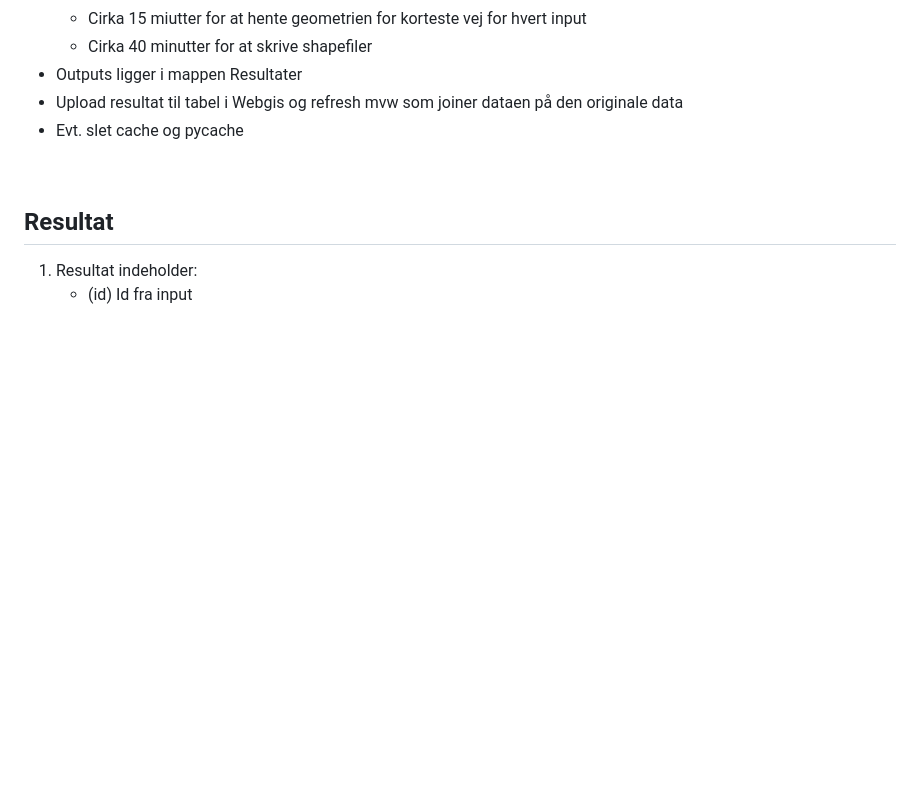
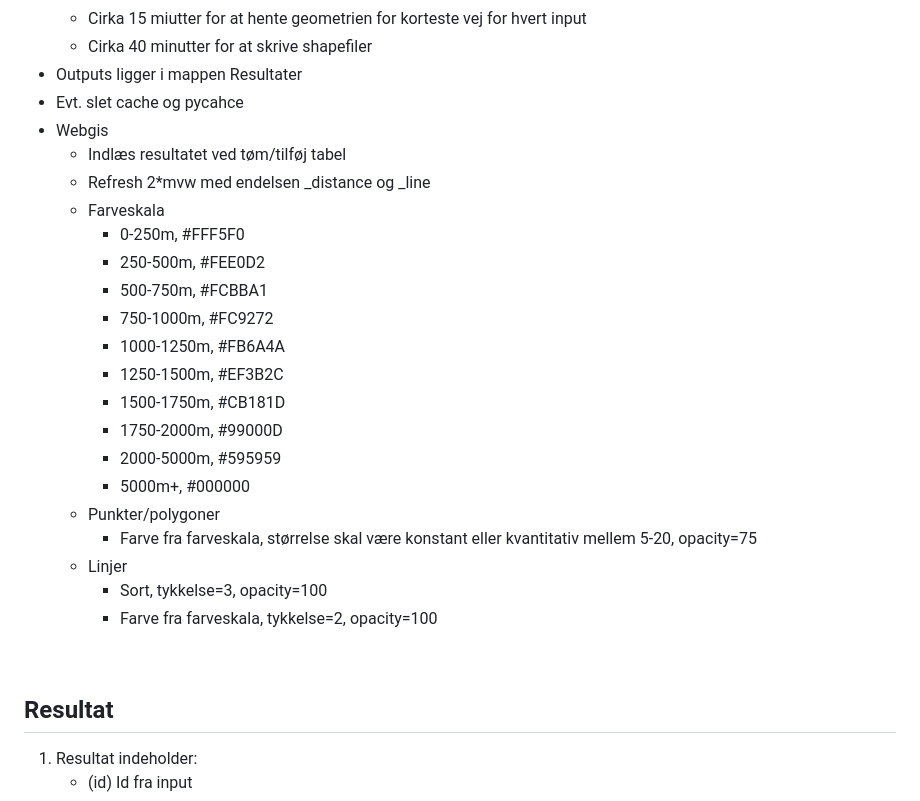
Before and after one commit to midttrafik/Kvadratnet, a Markdown page: README.md, the part around the change. Drawn GitHub-style; blank space fills up the shorter version.

Commit message:
Opdateret readme
Angivet standard regler for visning i webgis

```diff
--- a/README.md
+++ b/README.md
@@ -53,8 +53,26 @@ Området er som udgangspunkt Region Midtjylland, men ethvert administrativt omr
     - Cirka 15 miutter for at hente geometrien for korteste vej for hvert input
     - Cirka 40 minutter for at skrive shapefiler
 * Outputs ligger i mappen Resultater
-* Upload resultat til tabel i Webgis og refresh mvw som joiner dataen på den originale data
-* Evt. slet cache og pycache
+* Evt. slet cache og pycahce
+* Webgis
+    - Indlæs resultatet ved tøm/tilføj tabel
+    - Refresh 2*mvw med endelsen \_distance og \_line
+    - Farveskala
+        - 0-250m, #FFF5F0
+        - 250-500m, #FEE0D2
+        - 500-750m, #FCBBA1
+        - 750-1000m, #FC9272
+        - 1000-1250m, #FB6A4A
+        - 1250-1500m, #EF3B2C
+        - 1500-1750m, #CB181D
+        - 1750-2000m, #99000D
+        - 2000-5000m, #595959
+        - 5000m+, #000000
+    - Punkter/polygoner
+        - Farve fra farveskala, størrelse skal være konstant eller kvantitativ mellem 5-20, opacity=75
+    - Linjer
+        - Sort, tykkelse=3, opacity=100
+        - Farve fra farveskala, tykkelse=2, opacity=100
 
 <br/>
 
```
